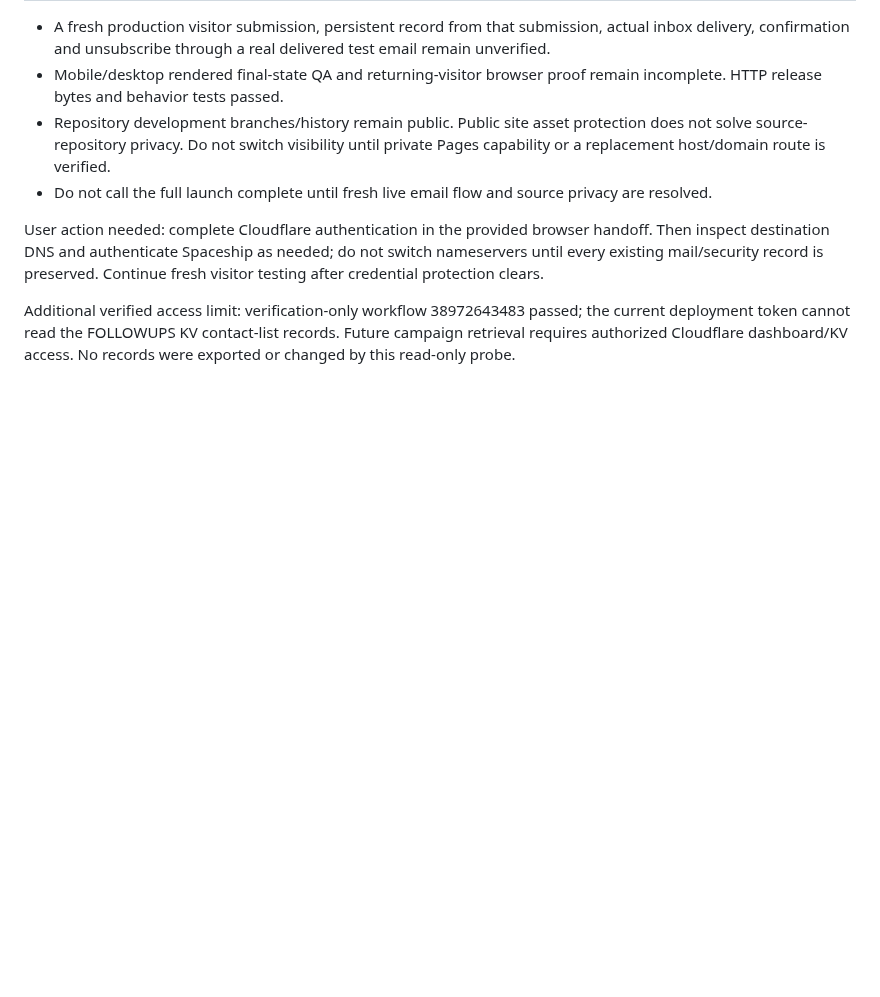
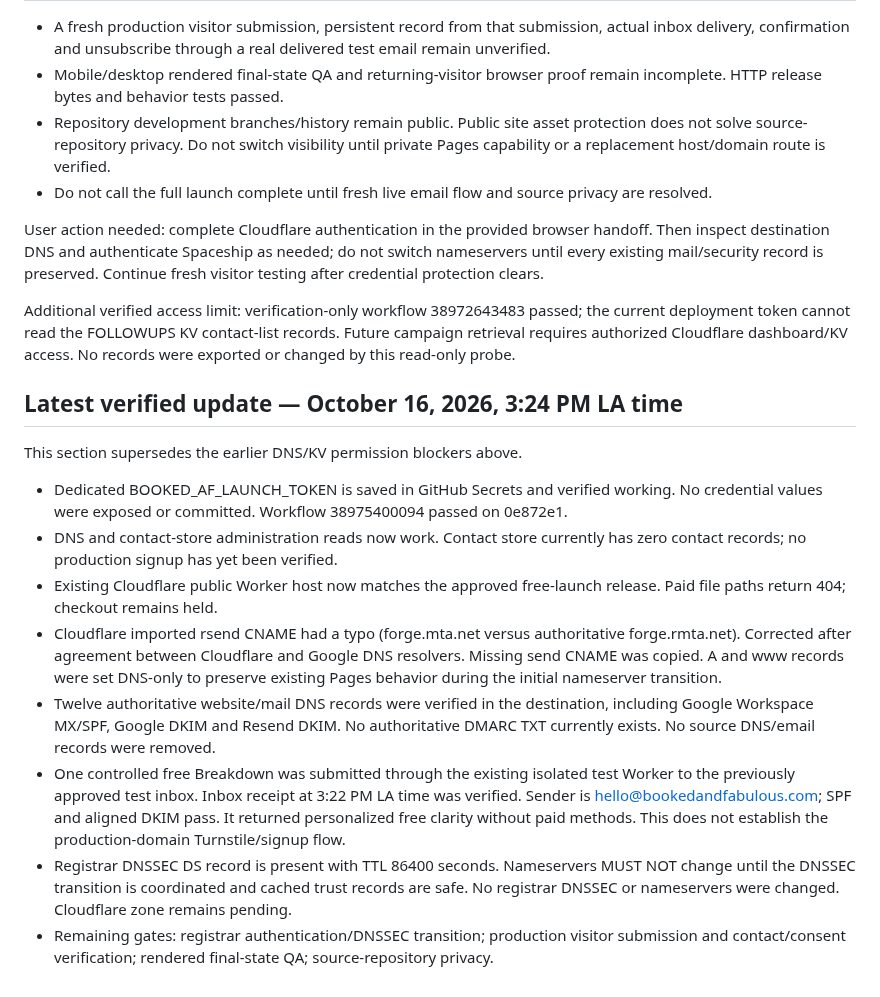
Before and after one commit to BSanders0801/Booked-AF-Calculator, a Markdown page: review/FREE_LAUNCH_VERIFICATION_2026-10-16.md, the part around the change. GitHub-like rendering; blank space fills up the shorter version.

Commit message:
Record working scoped token, repaired DNS import, delivered test email and DNSSEC gate

```diff
--- a/review/FREE_LAUNCH_VERIFICATION_2026-10-16.md
+++ b/review/FREE_LAUNCH_VERIFICATION_2026-10-16.md
@@ -43,3 +43,16 @@ Backend source: 09c38d5f8d168029b00329c6b9aefd5b4a4f1e60; initial consent implem
 User action needed: complete Cloudflare authentication in the provided browser handoff. Then inspect destination DNS and authenticate Spaceship as needed; do not switch nameservers until every existing mail/security record is preserved. Continue fresh visitor testing after credential protection clears.
 
 Additional verified access limit: verification-only workflow 38972643483 passed; the current deployment token cannot read the FOLLOWUPS KV contact-list records. Future campaign retrieval requires authorized Cloudflare dashboard/KV access. No records were exported or changed by this read-only probe.
+
+## Latest verified update — October 16, 2026, 3:24 PM LA time
+
+This section supersedes the earlier DNS/KV permission blockers above.
+
+- Dedicated BOOKED_AF_LAUNCH_TOKEN is saved in GitHub Secrets and verified working. No credential values were exposed or committed. Workflow 38975400094 passed on 0e872e1.
+- DNS and contact-store administration reads now work. Contact store currently has zero contact records; no production signup has yet been verified.
+- Existing Cloudflare public Worker host now matches the approved free-launch release. Paid file paths return 404; checkout remains held.
+- Cloudflare imported rsend CNAME had a typo (forge.mta.net versus authoritative forge.rmta.net). Corrected after agreement between Cloudflare and Google DNS resolvers. Missing send CNAME was copied. A and www records were set DNS-only to preserve existing Pages behavior during the initial nameserver transition.
+- Twelve authoritative website/mail DNS records were verified in the destination, including Google Workspace MX/SPF, Google DKIM and Resend DKIM. No authoritative DMARC TXT currently exists. No source DNS/email records were removed.
+- One controlled free Breakdown was submitted through the existing isolated test Worker to the previously approved test inbox. Inbox receipt at 3:22 PM LA time was verified. Sender is hello@bookedandfabulous.com; SPF and aligned DKIM pass. It returned personalized free clarity without paid methods. This does not establish the production-domain Turnstile/signup flow.
+- Registrar DNSSEC DS record is present with TTL 86400 seconds. Nameservers MUST NOT change until the DNSSEC transition is coordinated and cached trust records are safe. No registrar DNSSEC or nameservers were changed. Cloudflare zone remains pending.
+- Remaining gates: registrar authentication/DNSSEC transition; production visitor submission and contact/consent verification; rendered final-state QA; source-repository privacy.
```
